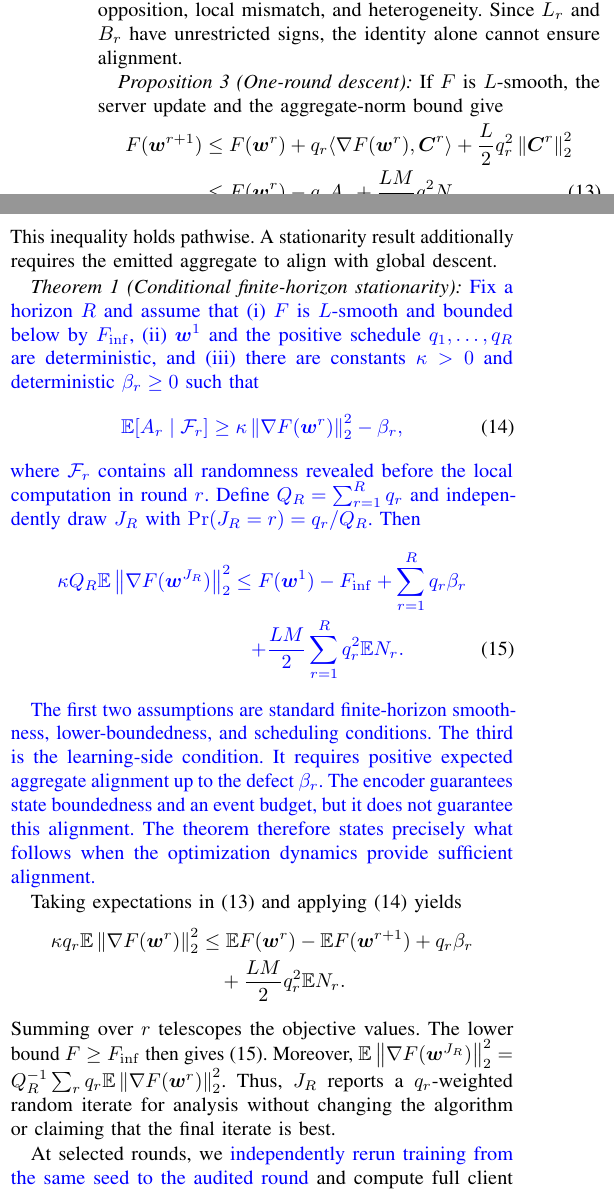
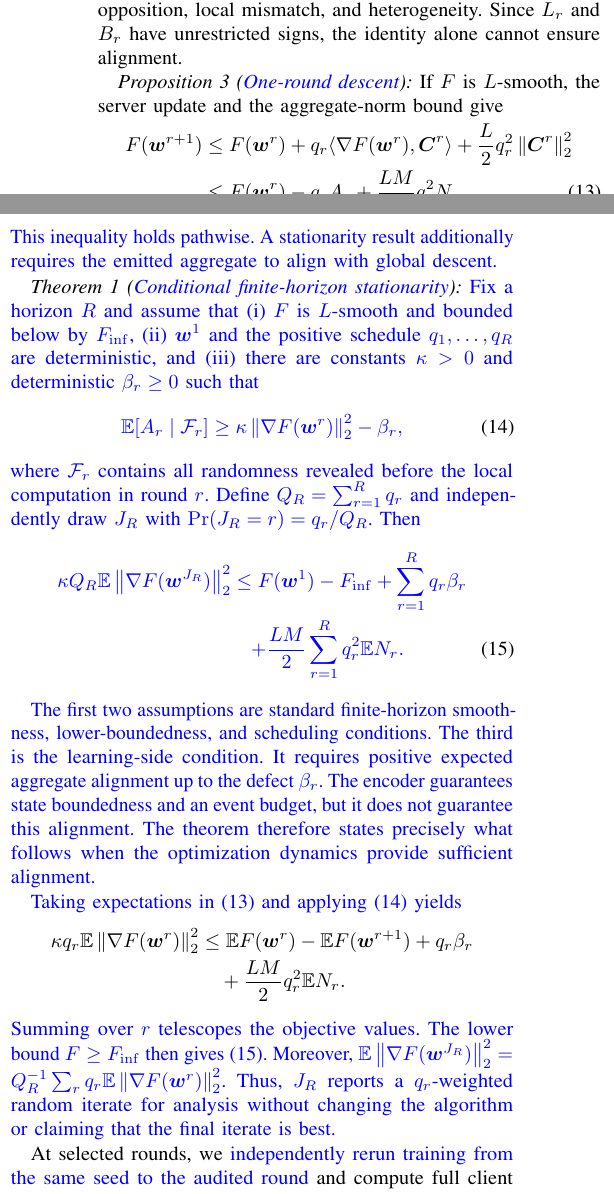
Before and after one commit to j-cap/2026_NeuromorphicFL, a LaTeX paper (paper/ijcnn2027/main.tex): two parts of the columns of page 4 of 8, joined at a grey line, cut so that both start at the same text. Compiled offline with pdfLaTeX.

Commit message:
Mark theory revisions in blue

```diff
--- a/paper/ijcnn2027/main.tex
+++ b/paper/ijcnn2027/main.tex
@@ -431,7 +431,7 @@ therefore produces $P_r-R_r+L_r+B_r$ and proves
 agreement, memory opposition, local mismatch, and heterogeneity. Since $L_r$
 and $B_r$ have unrestricted signs, the identity alone cannot ensure alignment.
 
-\begin{proposition}[One-round descent]
+\begin{proposition}[\rev{One-round descent}]
 If $F$ is $L$-smooth, the server update and the aggregate-norm bound give
 \vspace{-3pt}
 \begin{align}
@@ -442,10 +442,10 @@ If $F$ is $L$-smooth, the server update and the aggregate-norm bound give
  \label{eq:descent}
 \end{align}
 \end{proposition}
-This inequality holds pathwise. A stationarity result additionally requires
-the emitted aggregate to align with global descent.
+\rev{This inequality holds pathwise. A stationarity result additionally
+requires the emitted aggregate to align with global descent.}
 
-\begin{theorem}[Conditional finite-horizon stationarity]
+\begin{theorem}[\rev{Conditional finite-horizon stationarity}]
 \label{thm:conditional-stationarity}
 \rev{Fix a horizon $R$ and assume that (i) $F$ is $L$-smooth and bounded below by
 $F_{\inf}$, (ii) $\vect{w}^1$ and the positive schedule
@@ -476,20 +476,20 @@ $\beta_r$. The encoder guarantees state boundedness and an event budget, but it
 does not guarantee this alignment. The theorem therefore states precisely what
 follows when the optimization dynamics provide sufficient alignment.}
 
-Taking expectations in~\eqref{eq:descent} and applying
-\eqref{eq:alignment-assumption-paper} yields
+\rev{Taking expectations in~\eqref{eq:descent} and applying
+\eqref{eq:alignment-assumption-paper} yields}
 \vspace{-3pt}
 \begin{align*}
  \kappa q_r\E\norm{\nabla F(\vect{w}^r)}_2^2
  &\leq \E F(\vect{w}^r)-\E F(\vect{w}^{r+1})+q_r\beta_r\\
  &\quad+\frac{LM}{2}q_r^2\E N_r.
 \end{align*}
-Summing over $r$ telescopes the objective values. The lower bound
+\rev{Summing over $r$ telescopes the objective values. The lower bound
 $F\geq F_{\inf}$ then gives~\eqref{eq:stationarity}. Moreover,
 $\E\norm{\nabla F(\vect{w}^{J_R})}_2^2=Q_R^{-1}\sum_rq_r
 \E\norm{\nabla F(\vect{w}^r)}_2^2$. Thus, $J_R$ reports a
 $q_r$-weighted random iterate for analysis without changing the algorithm or
-claiming that the final iterate is best.
+claiming that the final iterate is best.}
 
 At selected rounds, we \rev{independently rerun training from the same seed to
 the audited round} and compute full client and global gradients after the event
```
Also changed, not shown: paper/ijcnn2027/main.tex (4 more changed lines).
